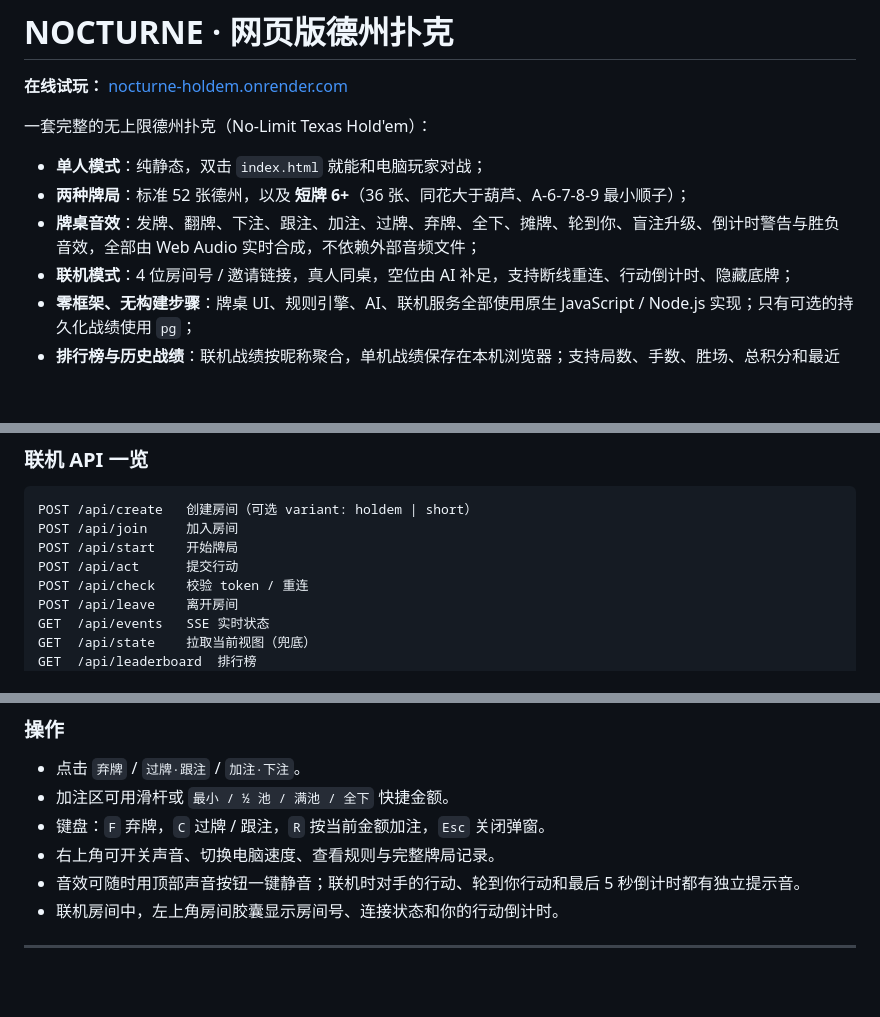
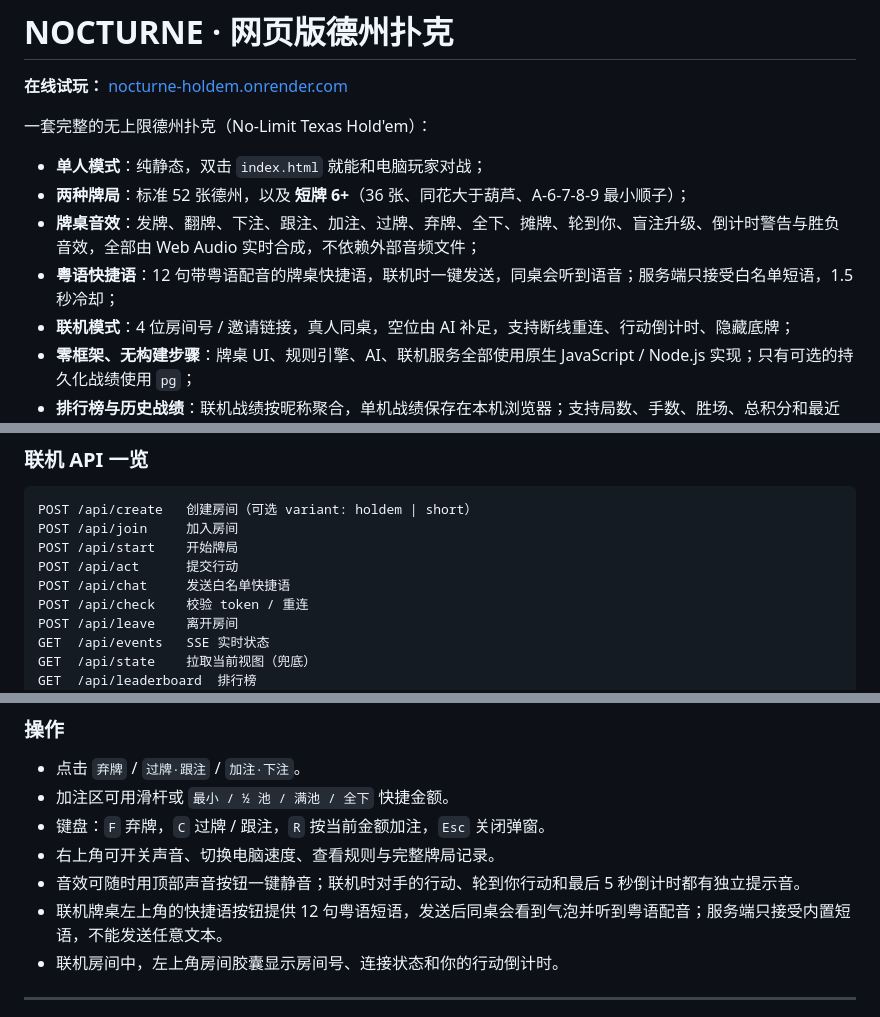
Before and after one commit to A-urora/nocturne-holdem, a Markdown page: README.md, 3 parts joined by grey strips. Rendered like a GitHub page; blank space fills up the shorter version.

```diff
--- a/README.md
+++ b/README.md
@@ -7,6 +7,7 @@
 - **单人模式**：纯静态，双击 `index.html` 就能和电脑玩家对战；
 - **两种牌局**：标准 52 张德州，以及 **短牌 6+**（36 张、同花大于葫芦、A-6-7-8-9 最小顺子）；
 - **牌桌音效**：发牌、翻牌、下注、跟注、加注、过牌、弃牌、全下、摊牌、轮到你、盲注升级、倒计时警告与胜负音效，全部由 Web Audio 实时合成，不依赖外部音频文件；
+- **粤语快捷语**：12 句带粤语配音的牌桌快捷语，联机时一键发送，同桌会听到语音；服务端只接受白名单短语，1.5 秒冷却；
 - **联机模式**：4 位房间号 / 邀请链接，真人同桌，空位由 AI 补足，支持断线重连、行动倒计时、隐藏底牌；
 - **零框架、无构建步骤**：牌桌 UI、规则引擎、AI、联机服务全部使用原生 JavaScript / Node.js 实现；只有可选的持久化战绩使用 `pg`；
 - **排行榜与历史战绩**：联机战绩按昵称聚合，单机战绩保存在本机浏览器；支持局数、手数、胜场、总积分和最近牌局记录。
@@ -104,6 +109,7 @@ POST /api/create   创建房间（可选 variant: holdem | short）
 POST /api/join     加入房间
 POST /api/start    开始牌局
 POST /api/act      提交行动
+POST /api/chat     发送白名单快捷语
 POST /api/check    校验 token / 重连
 POST /api/leave    离开房间
 GET  /api/events   SSE 实时状态
@@ -188,6 +194,7 @@ Netlify Drop: https://app.netlify.com/drop
 - 键盘：`F` 弃牌，`C` 过牌 / 跟注，`R` 按当前金额加注，`Esc` 关闭弹窗。
 - 右上角可开关声音、切换电脑速度、查看规则与完整牌局记录。
 - 音效可随时用顶部声音按钮一键静音；联机时对手的行动、轮到你行动和最后 5 秒倒计时都有独立提示音。
+- 联机牌桌左上角的快捷语按钮提供 12 句粤语短语，发送后同桌会看到气泡并听到粤语配音；服务端只接受内置短语，不能发送任意文本。
 - 联机房间中，左上角房间胶囊显示房间号、连接状态和你的行动倒计时。
 
 ---
```
Also changed, not shown: other parts of README.md (+6 -2 lines), docs/screenshot-quick-chat.png (added), 17 other files.
